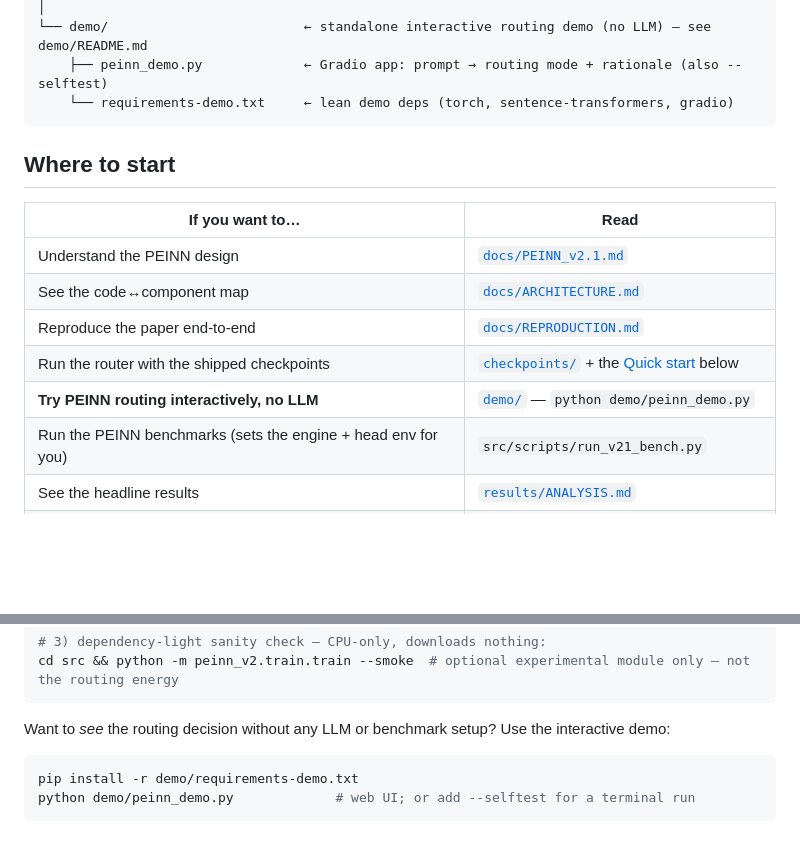
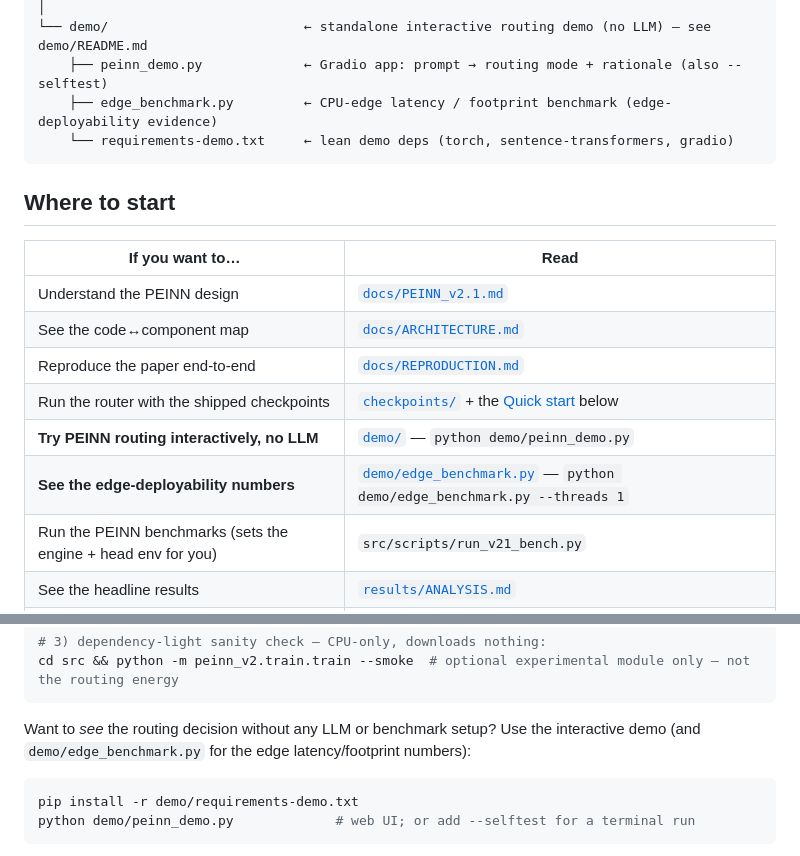
Before and after one commit to mrbong77-sys/PEINN, a Markdown page: README.md, 2 parts joined by grey strips. GitHub-like rendering; blank space fills up the shorter version.

````diff
--- a/README.md
+++ b/README.md
@@ -70,6 +70,7 @@ PEINN/
 │
 └── demo/                         ← standalone interactive routing demo (no LLM) — see demo/README.md
     ├── peinn_demo.py             ← Gradio app: prompt → routing mode + rationale (also --selftest)
+    ├── edge_benchmark.py         ← CPU-edge latency / footprint benchmark (edge-deployability evidence)
     └── requirements-demo.txt     ← lean demo deps (torch, sentence-transformers, gradio)
 ```
 
@@ -82,6 +83,7 @@ PEINN/
 | Reproduce the paper end-to-end | [`docs/REPRODUCTION.md`](docs/REPRODUCTION.md) |
 | Run the router with the shipped checkpoints | [`checkpoints/`](checkpoints/) + the [Quick start](#quick-start) below |
 | **Try PEINN routing interactively, no LLM** | [`demo/`](demo/) — `python demo/peinn_demo.py` |
+| **See the edge-deployability numbers** | [`demo/edge_benchmark.py`](demo/edge_benchmark.py) — `python demo/edge_benchmark.py --threads 1` |
 | Run the PEINN benchmarks (sets the engine + head env for you) | `src/scripts/run_v21_bench.py` |
 | See the headline results | [`results/ANALYSIS.md`](results/ANALYSIS.md) |
 | **Put PEINN on your own base LLM** | [Bring your own base model](#bring-your-own-base-model) |
@@ -106,7 +108,8 @@ export PEINN_NEUTRO_HEAD=ee_neutro_head_v4.pt    # selects the PEINN head
 cd src && python -m peinn_v2.train.train --smoke  # optional experimental module only — not the routing energy
 ```
 
-Want to *see* the routing decision without any LLM or benchmark setup? Use the interactive demo:
+Want to *see* the routing decision without any LLM or benchmark setup? Use the interactive demo
+(and `demo/edge_benchmark.py` for the edge latency/footprint numbers):
 
 ```bash
 pip install -r demo/requirements-demo.txt
````
Also changed, not shown: demo/README.md (+47 -0 lines).
